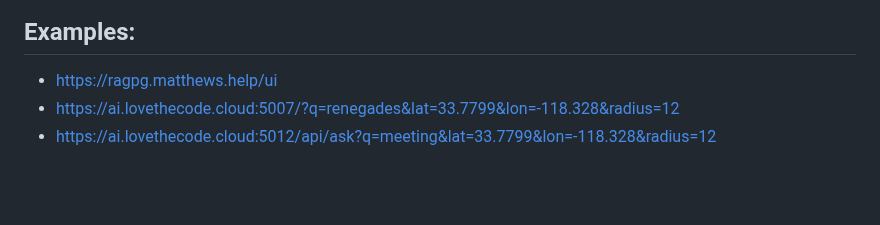
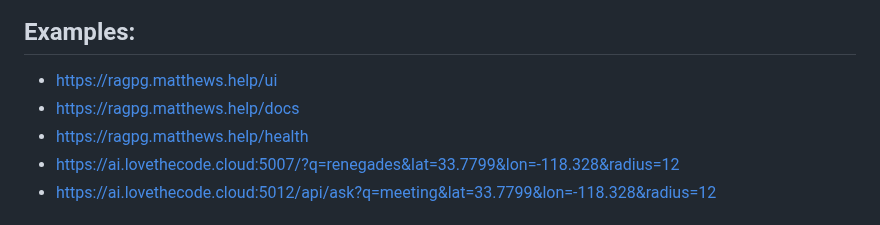
Before and after one commit to code4recovery/ai-meeting-api-query, a Markdown page: README.md, the part around the change. Rendered like a GitHub page; blank space fills up the shorter version.

```diff
--- a/README.md
+++ b/README.md
@@ -23,6 +23,8 @@ Python3 app able to utilize AI for Generrative 12 Step Conversational Summaries,
 
 ## Examples:
 * https://ragpg.matthews.help/ui
+* https://ragpg.matthews.help/docs
+* https://ragpg.matthews.help/health
 * https://ai.lovethecode.cloud:5007/?q=renegades&lat=33.7799&lon=-118.328&radius=12
 * https://ai.lovethecode.cloud:5012/api/ask?q=meeting&lat=33.7799&lon=-118.328&radius=12
 
```
